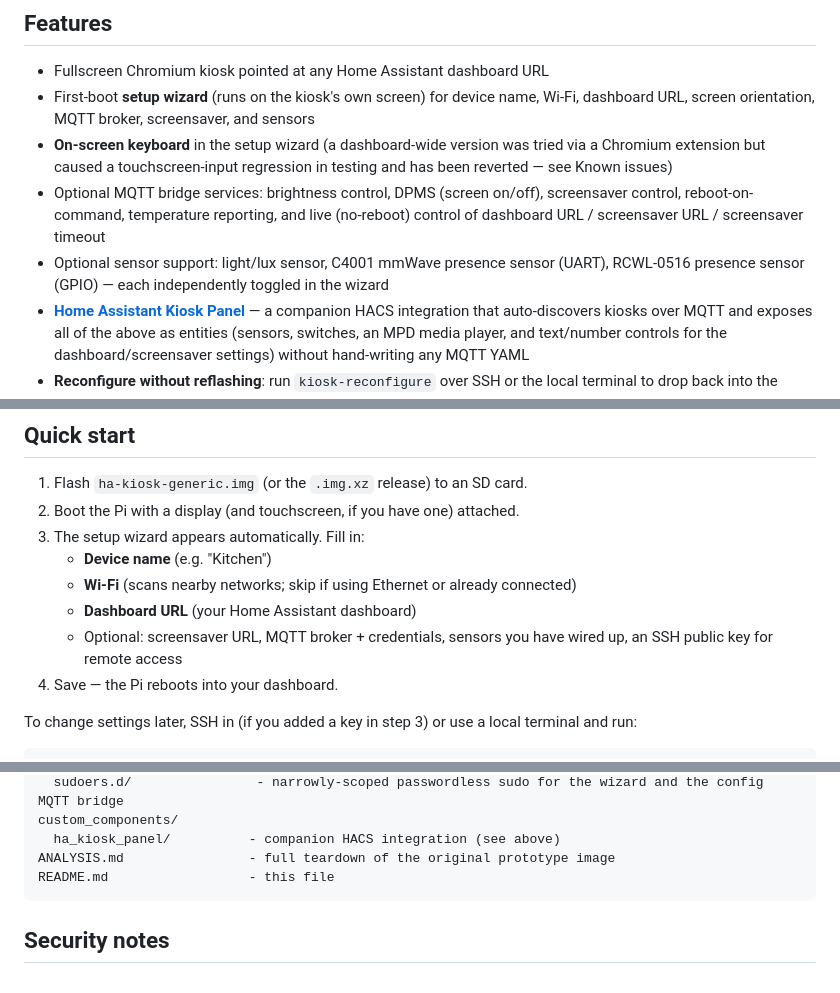
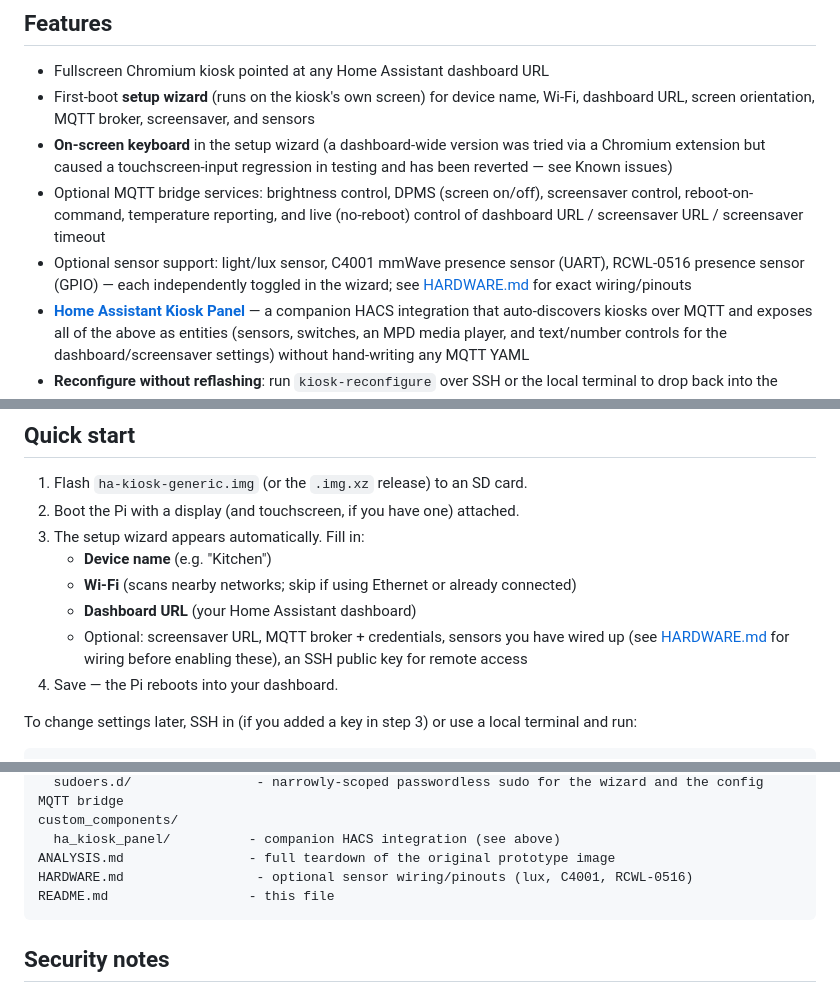
Before and after one commit to Payton1394/home-assistant-kiosk, a Markdown page: README.md, 3 parts joined by grey strips. Drawn GitHub-style.

````diff
--- a/README.md
+++ b/README.md
@@ -10,7 +10,7 @@ Originally built as a one-off for a kitchen wall display; this project genericiz
 - First-boot **setup wizard** (runs on the kiosk's own screen) for device name, Wi-Fi, dashboard URL, screen orientation, MQTT broker, screensaver, and sensors
 - **On-screen keyboard** in the setup wizard (a dashboard-wide version was tried via a Chromium extension but caused a touchscreen-input regression in testing and has been reverted — see Known issues)
 - Optional MQTT bridge services: brightness control, DPMS (screen on/off), screensaver control, reboot-on-command, temperature reporting, and live (no-reboot) control of dashboard URL / screensaver URL / screensaver timeout
-- Optional sensor support: light/lux sensor, C4001 mmWave presence sensor (UART), RCWL-0516 presence sensor (GPIO) — each independently toggled in the wizard
+- Optional sensor support: light/lux sensor, C4001 mmWave presence sensor (UART), RCWL-0516 presence sensor (GPIO) — each independently toggled in the wizard; see [HARDWARE.md](HARDWARE.md) for exact wiring/pinouts
 - **[Home Assistant Kiosk Panel](custom_components/ha_kiosk_panel/)** — a companion HACS integration that auto-discovers kiosks over MQTT and exposes all of the above as entities (sensors, switches, an MPD media player, and text/number controls for the dashboard/screensaver settings) without hand-writing any MQTT YAML
 - **Reconfigure without reflashing**: run `kiosk-reconfigure` over SSH or the local terminal to drop back into the setup wizard and change any setting
 - Wi-Fi watchdog (auto-recovers a dropped connection) and network logging
@@ -24,7 +24,7 @@ Originally built as a one-off for a kitchen wall display; this project genericiz
    - **Device name** (e.g. "Kitchen")
    - **Wi-Fi** (scans nearby networks; skip if using Ethernet or already connected)
    - **Dashboard URL** (your Home Assistant dashboard)
-   - Optional: screensaver URL, MQTT broker + credentials, sensors you have wired up, an SSH public key for remote access
+   - Optional: screensaver URL, MQTT broker + credentials, sensors you have wired up (see [HARDWARE.md](HARDWARE.md) for wiring before enabling these), an SSH public key for remote access
 4. Save — the Pi reboots into your dashboard.
 
 To change settings later, SSH in (if you added a key in step 3) or use a local terminal and run:
@@ -62,6 +62,7 @@ build/
 custom_components/
   ha_kiosk_panel/          - companion HACS integration (see above)
 ANALYSIS.md                - full teardown of the original prototype image
+HARDWARE.md                 - optional sensor wiring/pinouts (lux, C4001, RCWL-0516)
 README.md                  - this file
 ```
 
````
Also changed, not shown: HARDWARE.md (added, +47 -0 lines).
